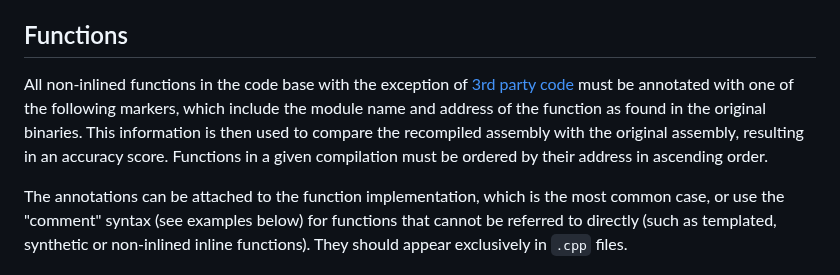
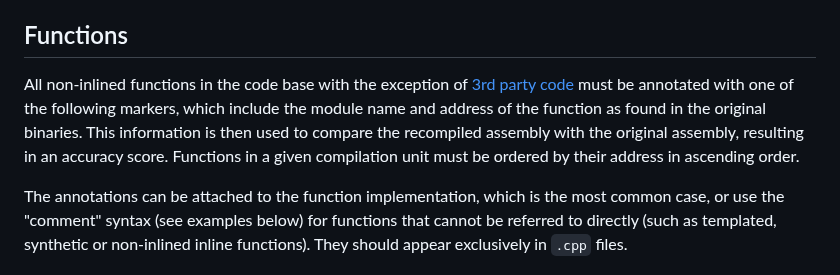
Before and after one commit to isledecomp/isle, a Markdown page: tools/README.md, the part around the change. Drawn GitHub-style.

```diff
--- a/tools/README.md
+++ b/tools/README.md
@@ -10,7 +10,7 @@ We are continually working on extending the capabilities of our "decompilation l
 
 ## Functions
 
-All non-inlined functions in the code base with the exception of [3rd party code](/3rdparty) must be annotated with one of the following markers, which include the module name and address of the function as found in the original binaries. This information is then used to compare the recompiled assembly with the original assembly, resulting in an accuracy score. Functions in a given compilation must be ordered by their address in ascending order.
+All non-inlined functions in the code base with the exception of [3rd party code](/3rdparty) must be annotated with one of the following markers, which include the module name and address of the function as found in the original binaries. This information is then used to compare the recompiled assembly with the original assembly, resulting in an accuracy score. Functions in a given compilation unit must be ordered by their address in ascending order.
 
 The annotations can be attached to the function implementation, which is the most common case, or use the "comment" syntax (see examples below) for functions that cannot be referred to directly (such as templated, synthetic or non-inlined inline functions). They should appear exclusively in `.cpp` files.
 
```
